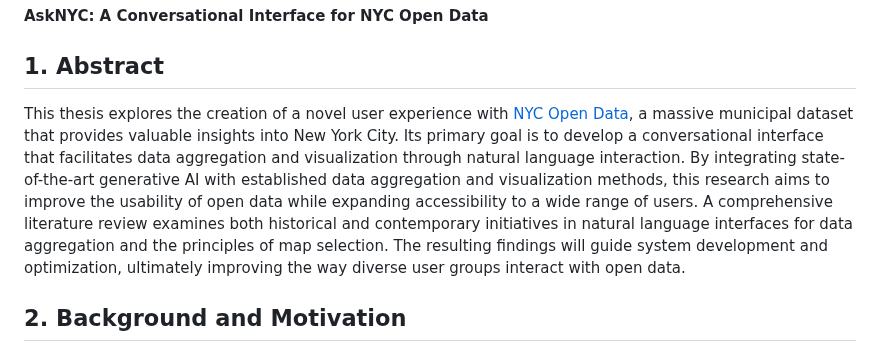
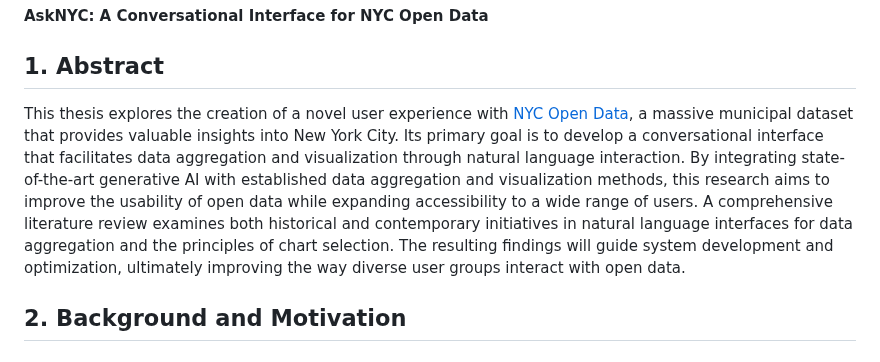
Before and after one commit to takumanken/thesis, a Markdown page: README.md, the part around the change. Rendered like a GitHub page.

Commit message:
Update README.md
fix typo

```diff
--- a/README.md
+++ b/README.md
@@ -2,7 +2,7 @@
 **AskNYC: A Conversational Interface for NYC Open Data**
 
 ## 1. Abstract
-This thesis explores the creation of a novel user experience with [NYC Open Data](https://opendata.cityofnewyork.us/), a massive municipal dataset that provides valuable insights into New York City. Its primary goal is to develop a conversational interface that facilitates data aggregation and visualization through natural language interaction. By integrating state-of-the-art generative AI with established data aggregation and visualization methods, this research aims to improve the usability of open data while expanding accessibility to a wide range of users. A comprehensive literature review examines both historical and contemporary initiatives in natural language interfaces for data aggregation and the principles of map selection. The resulting findings will guide system development and optimization, ultimately improving the way diverse user groups interact with open data.
+This thesis explores the creation of a novel user experience with [NYC Open Data](https://opendata.cityofnewyork.us/), a massive municipal dataset that provides valuable insights into New York City. Its primary goal is to develop a conversational interface that facilitates data aggregation and visualization through natural language interaction. By integrating state-of-the-art generative AI with established data aggregation and visualization methods, this research aims to improve the usability of open data while expanding accessibility to a wide range of users. A comprehensive literature review examines both historical and contemporary initiatives in natural language interfaces for data aggregation and the principles of chart selection. The resulting findings will guide system development and optimization, ultimately improving the way diverse user groups interact with open data.
 
 ## 2. Background and Motivation
 
```
